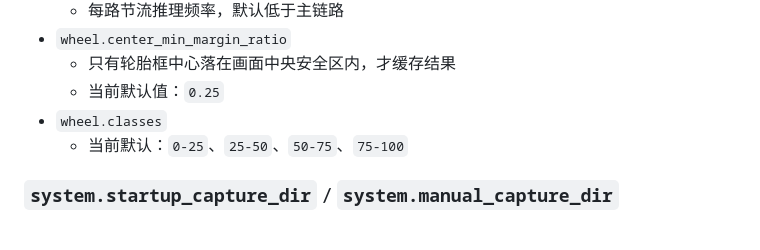
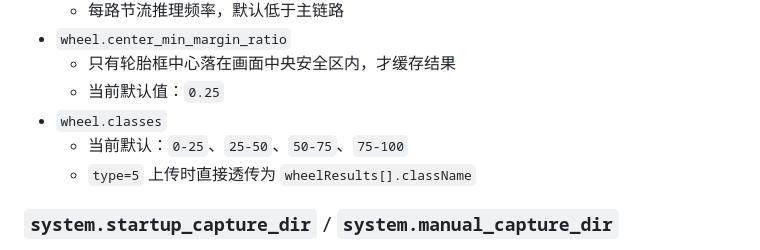
Before and after one commit to NanQING02/2026.3.15cleaningcar-codex, a Markdown page: configs/README.md, the part around the change. Rendered like a GitHub page.

```diff
--- a/configs/README.md
+++ b/configs/README.md
@@ -69,6 +69,7 @@ FP 检测模型后处理模式：
   - 当前默认值：`0.25`
 - `wheel.classes`
   - 当前默认：`0-25`、`25-50`、`50-75`、`75-100`
+  - `type=5` 上传时直接透传为 `wheelResults[].className`
 
 ### `system.startup_capture_dir` / `system.manual_capture_dir`
 
```
Also changed, not shown: README.md (+1 -0 lines), cleaningcar/README.md (+1 -0 lines).
